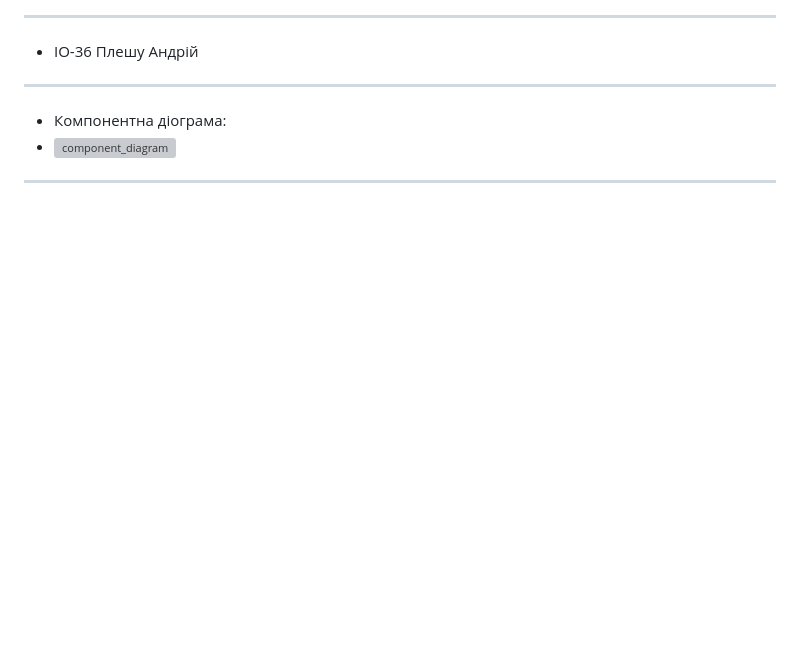
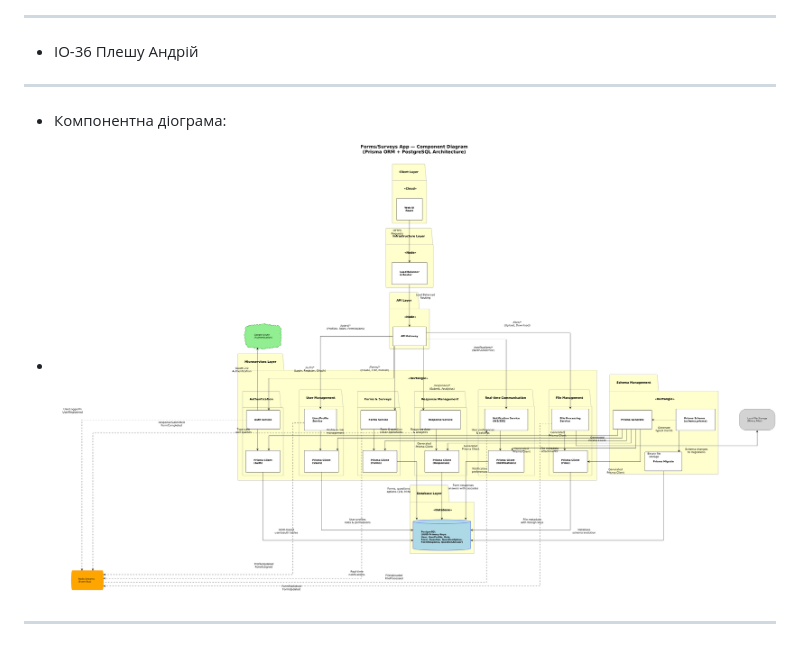
Before and after one commit to pliffdax/UNIFORM-API, a Markdown page: README.md, the part around the change. GitHub-like rendering; blank space fills up the shorter version; grey boxes are pictures that could not be loaded.

Commit message:
docs: update README.md

```diff
--- a/README.md
+++ b/README.md
@@ -141,6 +141,6 @@
 ---
 
 - Компонентна діограма:
-- ![сomponent_diagram](assets/сomponent_diagram.png)
+- ![сomponent_diagram](assets/сomponent_diagram.jpg)
 
 ---
```
